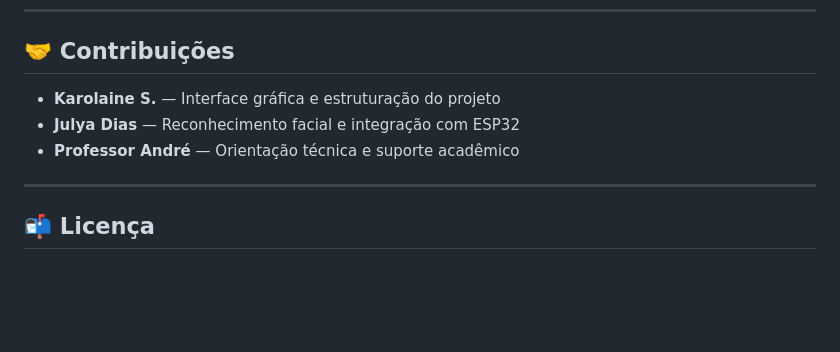
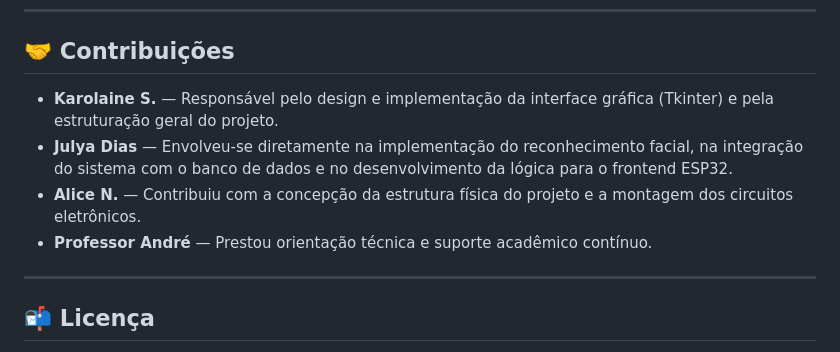
Before and after one commit to Karolaine231/AleksonCamera, a Markdown page: README.md, the part around the change. Rendered like a GitHub page; blank space fills up the shorter version.

```diff
--- a/README.md
+++ b/README.md
@@ -127,9 +127,10 @@ O **Sistema de Reconhecimento e Controle de Ponto Inteligente** é uma solução
 
 ## 🤝 Contribuições
 
-- **Karolaine S.** — Interface gráfica e estruturação do projeto
-- **Julya Dias** — Reconhecimento facial e integração com ESP32
-- **Professor André** — Orientação técnica e suporte acadêmico
+- **Karolaine S.** — Responsável pelo design e implementação da interface gráfica (Tkinter) e pela estruturação geral do projeto.
+- **Julya Dias** — Envolveu-se diretamente na implementação do reconhecimento facial, na integração do sistema com o banco de dados e no desenvolvimento da lógica para o frontend ESP32.
+- **Alice N.** — Contribuiu com a concepção da estrutura física do projeto e a montagem dos circuitos eletrônicos.
+- **Professor André** — Prestou orientação técnica e suporte acadêmico contínuo.
 
 ---
 
```
